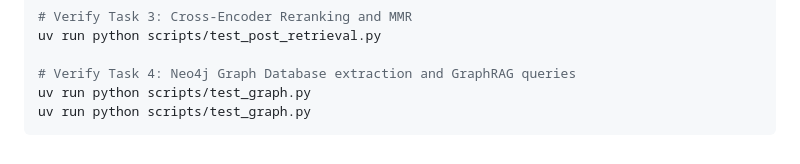
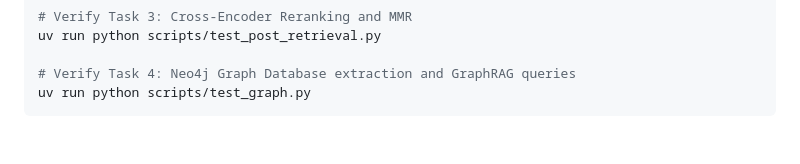
Before and after one commit to BaoNguyenz/Enterprise_RAG_system, a Markdown page: README.md, the part around the change. Drawn GitHub-style.

Commit message:
docs: remove duplicate test command in README

````diff
--- a/README.md
+++ b/README.md
@@ -292,5 +292,4 @@ uv run python scripts/test_post_retrieval.py
 
 # Verify Task 4: Neo4j Graph Database extraction and GraphRAG queries
 uv run python scripts/test_graph.py
-uv run python scripts/test_graph.py
 ```
````
